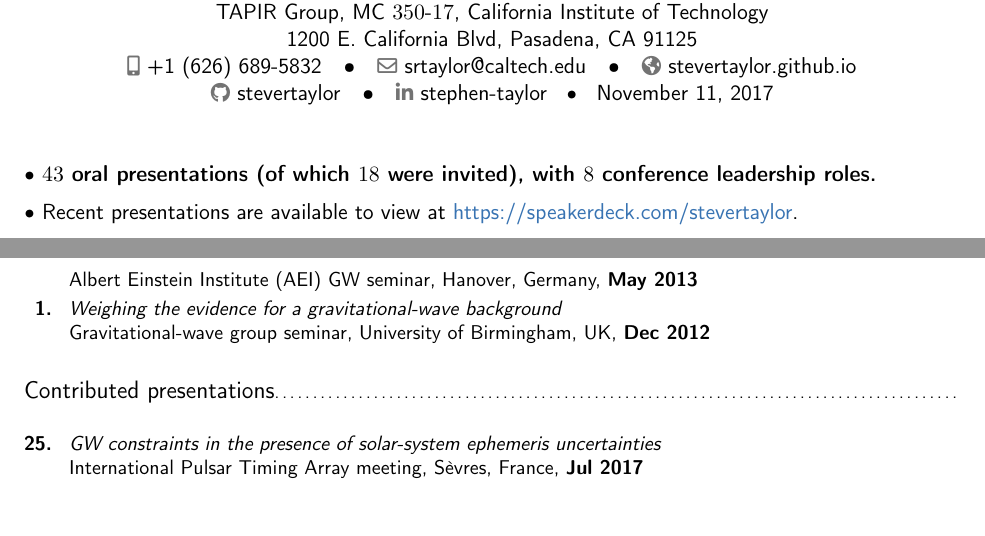
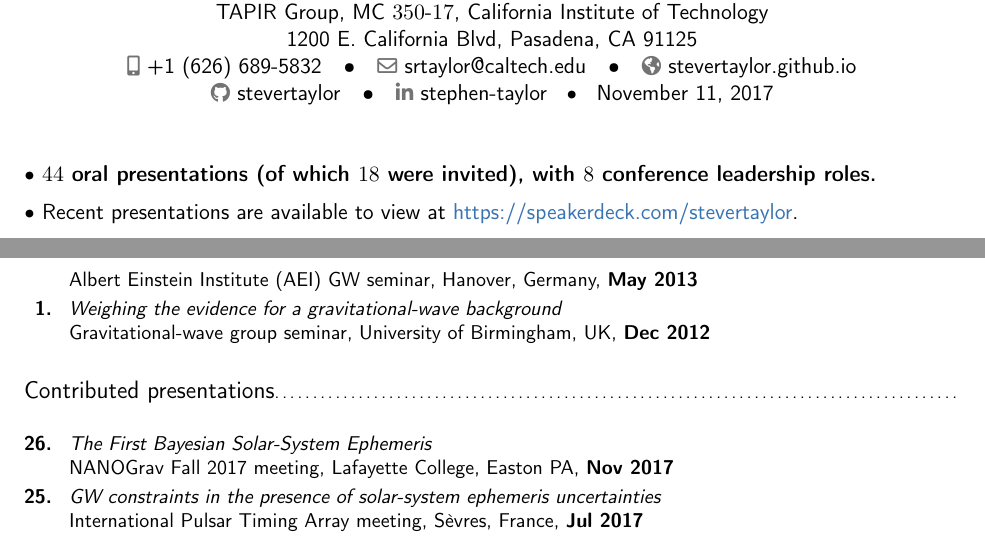
Before and after one commit to stevertaylor/cv, a LaTeX CV (staylor_cv/staylor_talklist.tex): two parts of pages 1 and 2 of 3, joined at a grey line, cut so that both start at the same text, the shorter picture padded with empty space. Compiled offline with pdfLaTeX.

Commit message:
updating cv

```diff
--- a/staylor_cv/staylor_talklist.tex
+++ b/staylor_cv/staylor_talklist.tex
@@ -88,7 +88,7 @@
 
 %\section{Full Publication List} %\vspace{-0.3cm}
 
-$\bullet$ \textbf{$43$ oral presentations (of which $18$ were invited), with $8$ conference leadership roles.}  \vspace{0.2cm}
+$\bullet$ \textbf{$44$ oral presentations (of which $18$ were invited), with $8$ conference leadership roles.}  \vspace{0.2cm}
 
 $\bullet$ Recent presentations are available to view at {\color{color1} \href{https://speakerdeck.com/stevertaylor}{https://speakerdeck.com/stevertaylor}}. \vspace{0.2cm}
 
@@ -145,6 +145,8 @@ $\bullet$ \textbf{Full list of presentations} listed below and at {\color{color1
 
 \cvitem{}{\small
 \hspace{-2cm}\begin{longtable}{rp{0.3cm}p{15.8cm}}
+\textbf{26.} & & \textit{The First Bayesian Solar-System Ephemeris} \\
+&& NANOGrav Fall 2017 meeting, Lafayette College, Easton PA, \textbf{Nov 2017} \vspace{0.09cm}\\
 \textbf{25.} & & \textit{GW constraints in the presence of solar-system ephemeris uncertainties} \\
 && International Pulsar Timing Array meeting, S\`evres, France, \textbf{Jul 2017} \vspace{0.09cm}\\
 \textbf{24.} & & \textit{Solar-system ephemeris uncertainties \& GW constraints} \\
```
Also changed, not shown: staylor_cv/staylor_publist.tex (+1 -2 lines).
